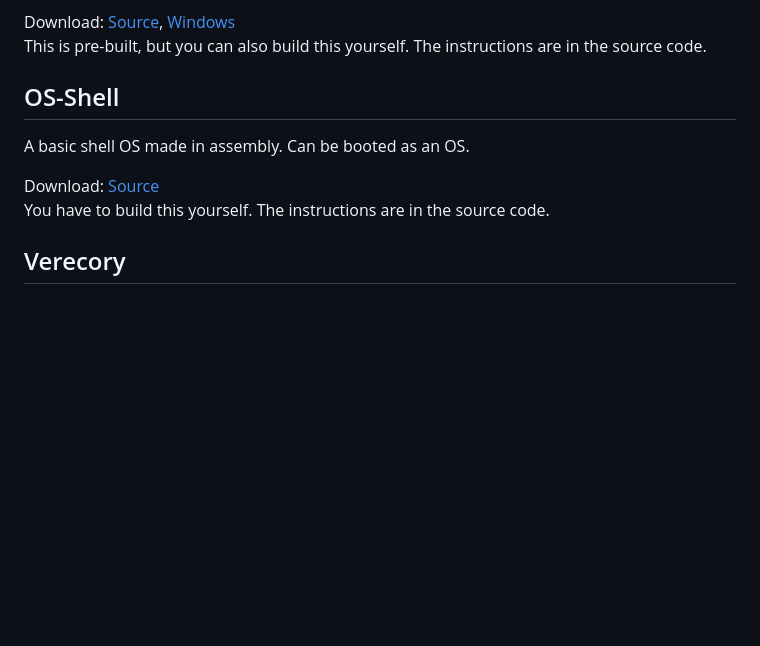
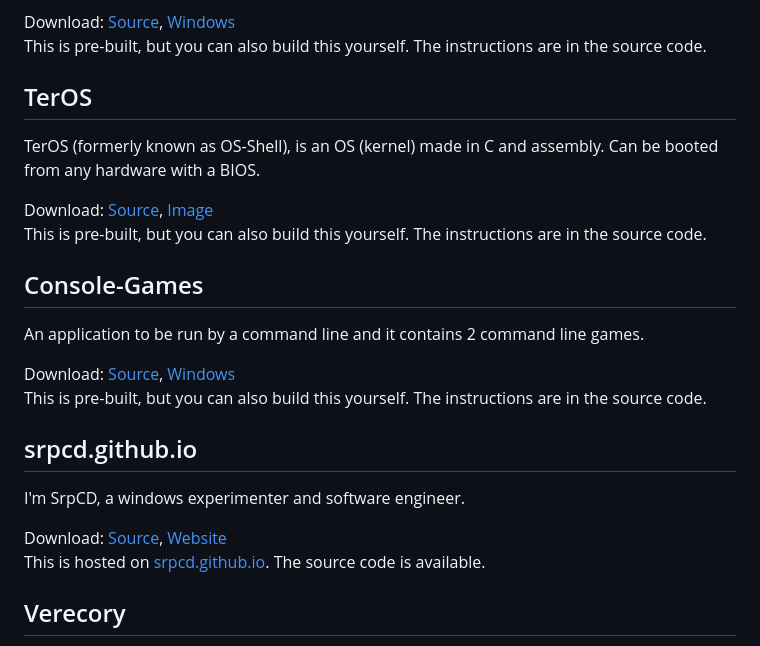
Before and after one commit to srpcd/srpcd.github.io, a Markdown page: README.md, the part around the change. GitHub-like rendering; blank space fills up the shorter version.

```diff
--- a/README.md
+++ b/README.md
@@ -53,11 +53,23 @@ Easy to use tkinter calculator with built-in history and settings.
 Download: <a href="https://github.com/srpcd/calculator-tk" target="_blank">Source</a>, <a href="https://github.com/srpcd/calculator-tk/releases" target="_blank">Windows</a><br>
 This is pre-built, but you can also build this yourself. The instructions are in the source code.
 
-## OS-Shell<br>
-A basic shell OS made in assembly. Can be booted as an OS.
+## TerOS<br>
+TerOS (formerly known as OS-Shell), is an OS (kernel) made in C and assembly. Can be booted from any hardware with a BIOS.
 
-Download: <a href="https://github.com/srpcd/os-shell" target="_blank">Source</a><br>
-You have to build this yourself. The instructions are in the source code.
+Download: <a href="https://github.com/srpcd/os-shell" target="_blank">Source</a>, <a href="https://github.com/srpcd/teros/releases" target="_blank">Image</a><br>
+This is pre-built, but you can also build this yourself. The instructions are in the source code.
+
+## Console-Games<br>
+An application to be run by a command line and it contains 2 command line games.
+
+Download: <a href="https://github.com/srpcd/console-games" target="_blank">Source</a>, <a href="https://github.com/srpcd/console-games/releases" target="_blank">Windows</a><br>
+This is pre-built, but you can also build this yourself. The instructions are in the source code.
+
+## srpcd.github.io<br>
+I'm SrpCD, a windows experimenter and software engineer.
+
+Download: <a href="https://github.com/srpcd/srpcd.github.io" target="_blank">Source</a>, <a href="https://srpcd.github.io" target="_blank">Website</a><br>
+This is hosted on <a href="https://srpcd.github.io">srpcd.github.io</a>. The source code is available.
 
 ## Verecory<br>
 Verecory (formerly known as Sysrectools), is an easy to use secured recovery environment for computers that need extended security.
```
